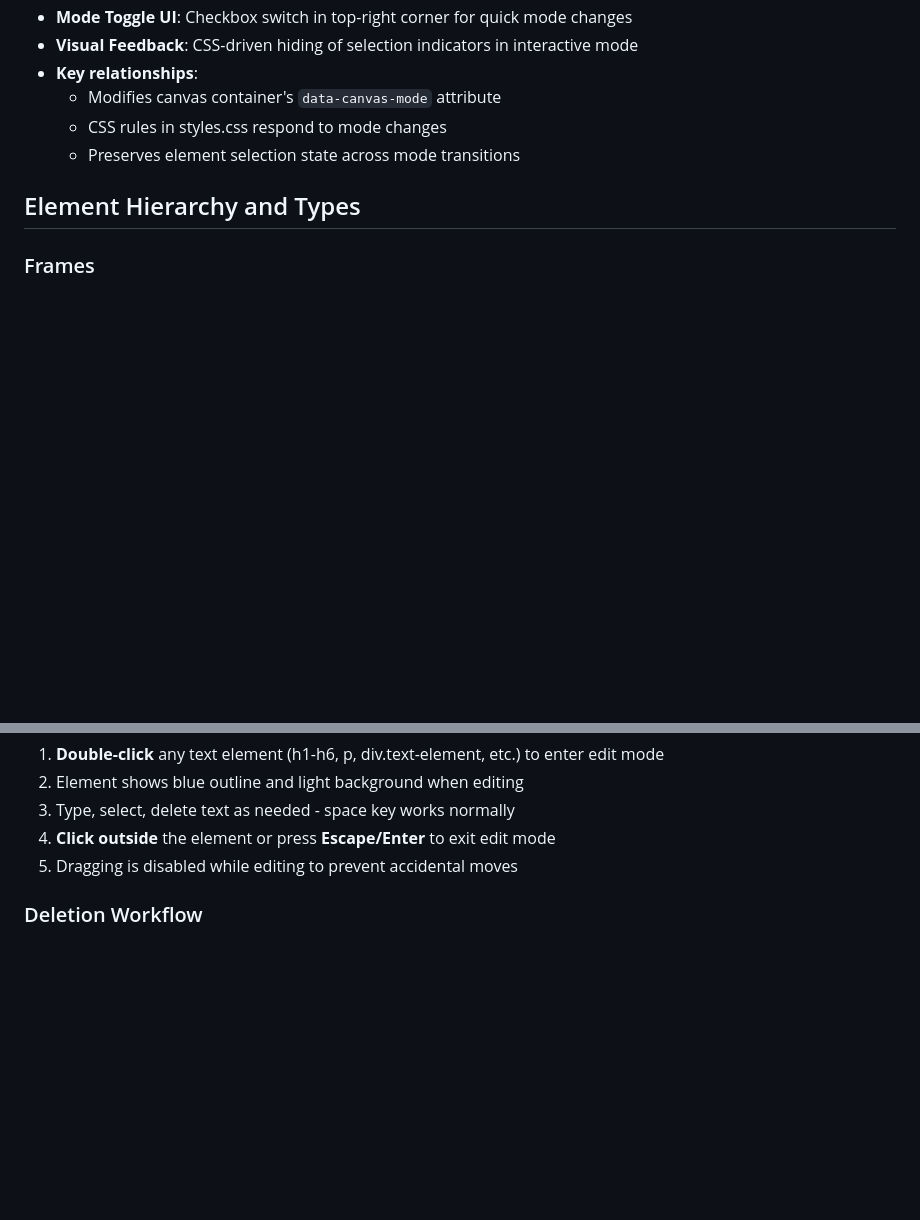
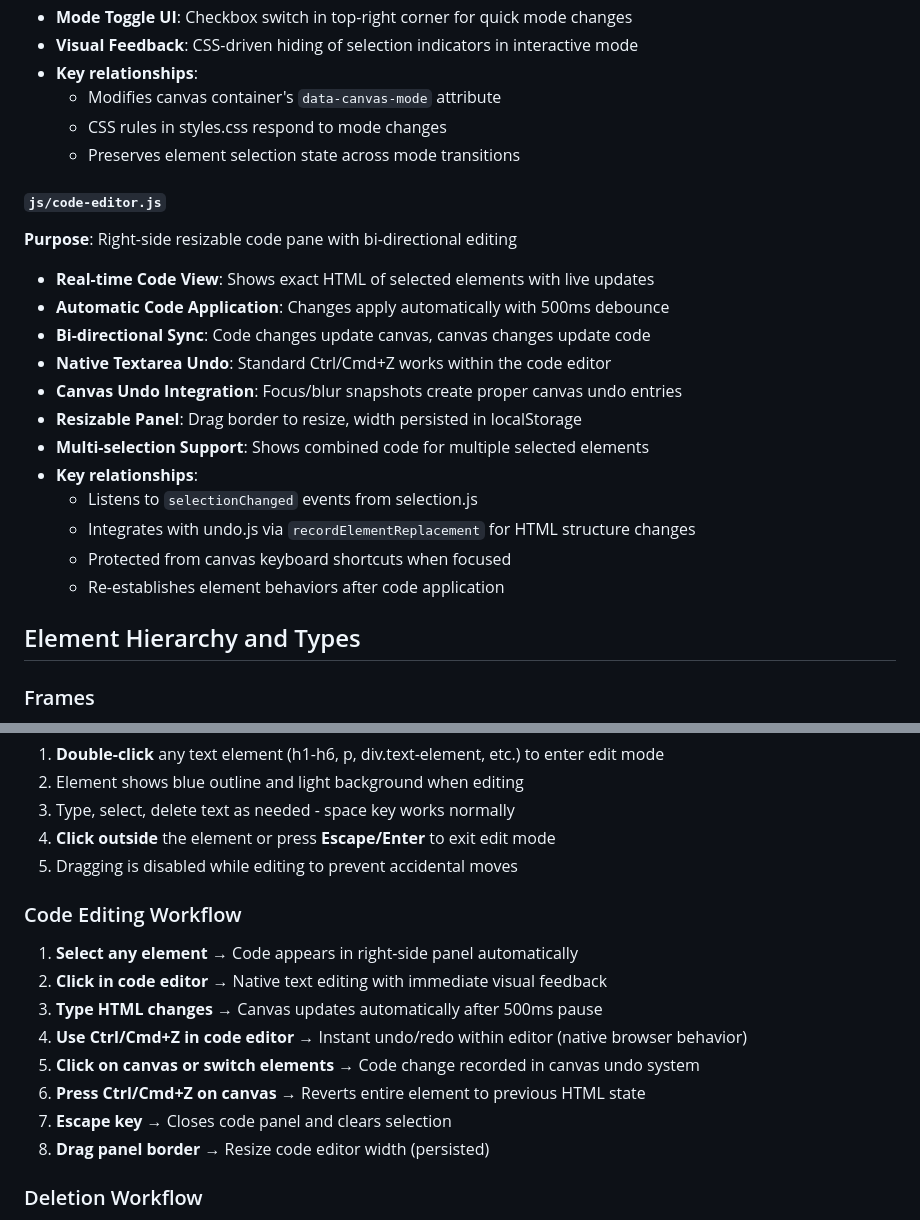
Before and after one commit to TroyRobinson/Canvas-Editor, a Markdown page: README.md, 2 parts joined by grey strips. Drawn GitHub-style; blank space fills up the shorter version.

Commit message:
Update readme: Add editor pane & undo integration details

```diff
--- a/README.md
+++ b/README.md
@@ -208,6 +208,21 @@ Comprehensive CSS styling defining:
   - CSS rules in styles.css respond to mode changes
   - Preserves element selection state across mode transitions
 
+#### `js/code-editor.js`
+**Purpose**: Right-side resizable code pane with bi-directional editing
+- **Real-time Code View**: Shows exact HTML of selected elements with live updates
+- **Automatic Code Application**: Changes apply automatically with 500ms debounce
+- **Bi-directional Sync**: Code changes update canvas, canvas changes update code
+- **Native Textarea Undo**: Standard Ctrl/Cmd+Z works within the code editor
+- **Canvas Undo Integration**: Focus/blur snapshots create proper canvas undo entries
+- **Resizable Panel**: Drag border to resize, width persisted in localStorage
+- **Multi-selection Support**: Shows combined code for multiple selected elements
+- **Key relationships**:
+  - Listens to `selectionChanged` events from selection.js
+  - Integrates with undo.js via `recordElementReplacement` for HTML structure changes
+  - Protected from canvas keyboard shortcuts when focused
+  - Re-establishes element behaviors after code application
+
 ## Element Hierarchy and Types
 
 ### Frames
@@ -269,6 +284,16 @@ Comprehensive CSS styling defining:
 4. **Click outside** the element or press **Escape/Enter** to exit edit mode
 5. Dragging is disabled while editing to prevent accidental moves
 
+### Code Editing Workflow
+1. **Select any element** → Code appears in right-side panel automatically
+2. **Click in code editor** → Native text editing with immediate visual feedback
+3. **Type HTML changes** → Canvas updates automatically after 500ms pause
+4. **Use Ctrl/Cmd+Z in code editor** → Instant undo/redo within editor (native browser behavior)
+5. **Click on canvas or switch elements** → Code change recorded in canvas undo system
+6. **Press Ctrl/Cmd+Z on canvas** → Reverts entire element to previous HTML state
+7. **Escape key** → Closes code panel and clears selection
+8. **Drag panel border** → Resize code editor width (persisted)
+
 ### Deletion Workflow
 1. Select any element(s) using single-click, shift+click, or marquee selection
 2. Press Backspace to delete all selected elements
```
Also changed, not shown: other parts of README.md (+7 -1 lines).
